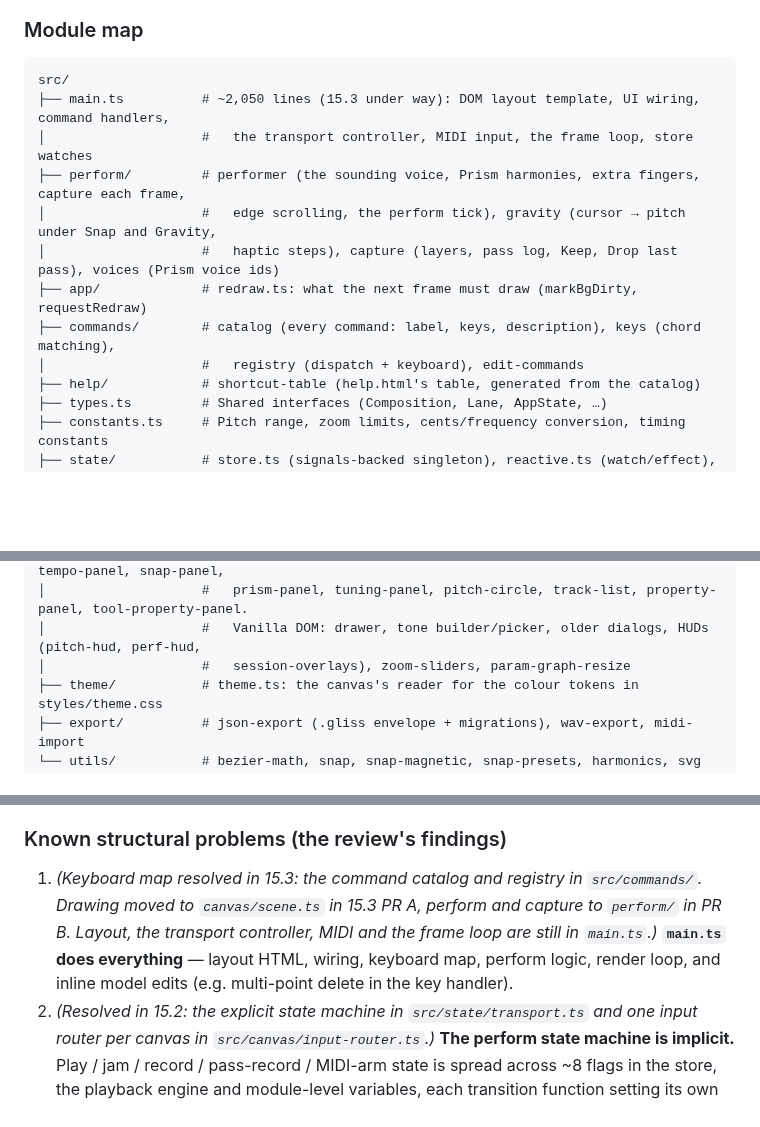
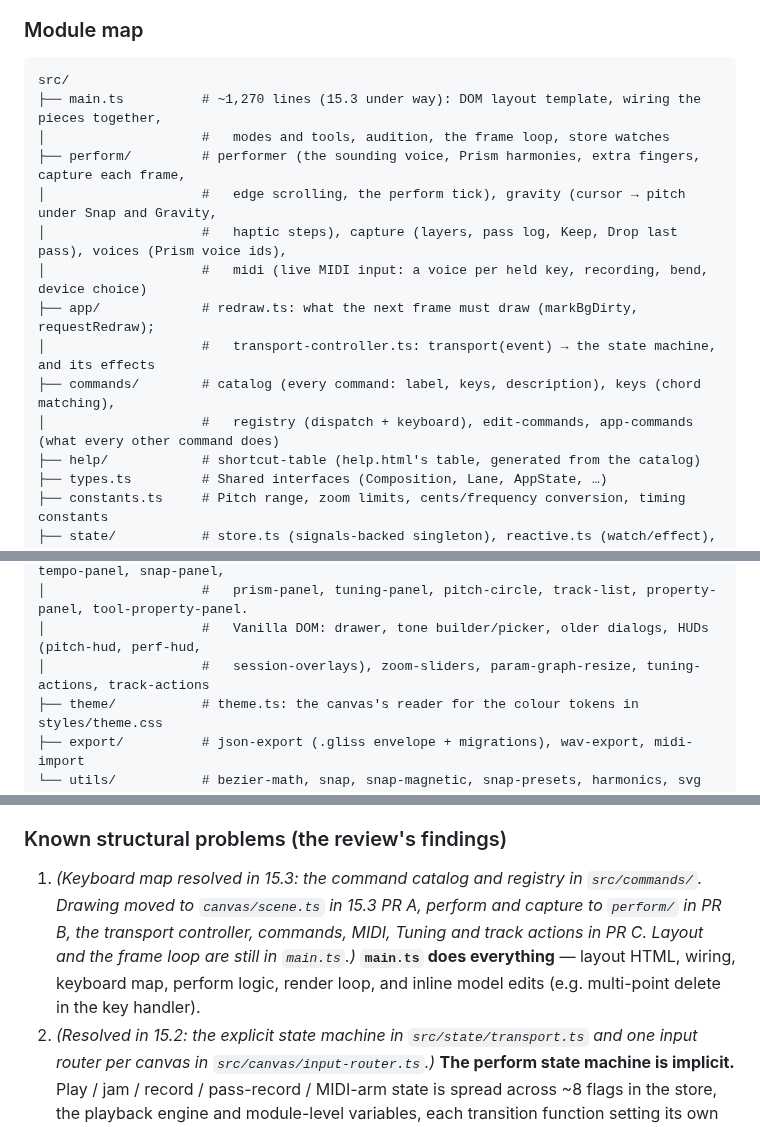
Before and after one commit to Mirimantis/SlideSynth, a Markdown page: DESIGN.md, 3 parts joined by grey strips. GitHub-like rendering; blank space fills up the shorter version.

````diff
--- a/DESIGN.md
+++ b/DESIGN.md
@@ -81,14 +81,16 @@ An honest description of the code as it stands, including the problems Phase 15
 
 ```
 src/
-├── main.ts          # ~2,050 lines (15.3 under way): DOM layout template, UI wiring, command handlers,
-│                    #   the transport controller, MIDI input, the frame loop, store watches
+├── main.ts          # ~1,270 lines (15.3 under way): DOM layout template, wiring the pieces together,
+│                    #   modes and tools, audition, the frame loop, store watches
 ├── perform/         # performer (the sounding voice, Prism harmonies, extra fingers, capture each frame,
 │                    #   edge scrolling, the perform tick), gravity (cursor → pitch under Snap and Gravity,
-│                    #   haptic steps), capture (layers, pass log, Keep, Drop last pass), voices (Prism voice ids)
-├── app/             # redraw.ts: what the next frame must draw (markBgDirty, requestRedraw)
+│                    #   haptic steps), capture (layers, pass log, Keep, Drop last pass), voices (Prism voice ids),
+│                    #   midi (live MIDI input: a voice per held key, recording, bend, device choice)
+├── app/             # redraw.ts: what the next frame must draw (markBgDirty, requestRedraw);
+│                    #   transport-controller.ts: transport(event) → the state machine, and its effects
 ├── commands/        # catalog (every command: label, keys, description), keys (chord matching),
-│                    #   registry (dispatch + keyboard), edit-commands
+│                    #   registry (dispatch + keyboard), edit-commands, app-commands (what every other command does)
 ├── help/            # shortcut-table (help.html's table, generated from the catalog)
 ├── types.ts         # Shared interfaces (Composition, Lane, AppState, …)
 ├── constants.ts     # Pitch range, zoom limits, cents/frequency conversion, timing constants
@@ -107,7 +109,7 @@ src/
 ├── ui/              # Preact (.tsx): top-bar, menu, tool-strip, settings-dialog, tempo-panel, snap-panel,
 │                    #   prism-panel, tuning-panel, pitch-circle, track-list, property-panel, tool-property-panel.
 │                    #   Vanilla DOM: drawer, tone builder/picker, older dialogs, HUDs (pitch-hud, perf-hud,
-│                    #   session-overlays), zoom-sliders, param-graph-resize
+│                    #   session-overlays), zoom-sliders, param-graph-resize, tuning-actions, track-actions
 ├── theme/           # theme.ts: the canvas's reader for the colour tokens in styles/theme.css
 ├── export/          # json-export (.gliss envelope + migrations), wav-export, midi-import
 └── utils/           # bezier-math, snap, snap-magnetic, snap-presets, harmonics, svg helpers
@@ -127,7 +129,7 @@ styles/              # theme.css (every colour, as tokens), main / panels / dial
 
 ### Known structural problems (the review's findings)
 
-1. *(Keyboard map resolved in 15.3: the command catalog and registry in `src/commands/`. Drawing moved to `canvas/scene.ts` in 15.3 PR A, perform and capture to `perform/` in PR B. Layout, the transport controller, MIDI and the frame loop are still in `main.ts`.)* **`main.ts` does everything** — layout HTML, wiring, keyboard map, perform logic, render loop, and inline model edits (e.g. multi-point delete in the key handler).
+1. *(Keyboard map resolved in 15.3: the command catalog and registry in `src/commands/`. Drawing moved to `canvas/scene.ts` in 15.3 PR A, perform and capture to `perform/` in PR B, the transport controller, commands, MIDI, Tuning and track actions in PR C. Layout and the frame loop are still in `main.ts`.)* **`main.ts` does everything** — layout HTML, wiring, keyboard map, perform logic, render loop, and inline model edits (e.g. multi-point delete in the key handler).
 2. *(Resolved in 15.2: the explicit state machine in `src/state/transport.ts` and one input router per canvas in `src/canvas/input-router.ts`.)* **The perform state machine is implicit.** Play / jam / record / pass-record / MIDI-arm state is spread across ~8 flags in the store, the playback engine and module-level variables, each transition function setting its own combination. Two canvas mouse handlers use two different definitions of "is the left button performing?" (`isComposePerformActive` in `main.ts` vs. `isComposePerformLocked` in `interaction.ts`) — with Lock Rail off, a Draw click during Jam both sounds a note and places a curve point.
 3. **Coarse store notification + hand-synced UI.** Every store change rebuilds the track list and both property panels via `innerHTML`, including on every mousemove of a drag. Widgets that don't subscribe drift out of sync. *(Resolved in 15.1: signals-backed store, targeted watches, render-if-changed panels.)*
 4. **Duplicated state.** Snap settings exist in both `AppState` and `composition.snap`; loop-enabled lives in the playback engine; the snap config is built in three places that disagree (the Space-hold preview ignores guides and projection). *(Snap mirrors and loop state resolved in 15.1; one snap-config builder in 15.6, `src/state/snap-config.ts`.)*
````
Also changed, not shown: BACKLOG.md (+6 -0 lines).
